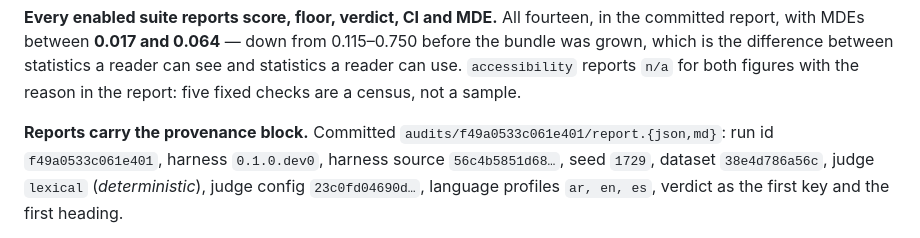
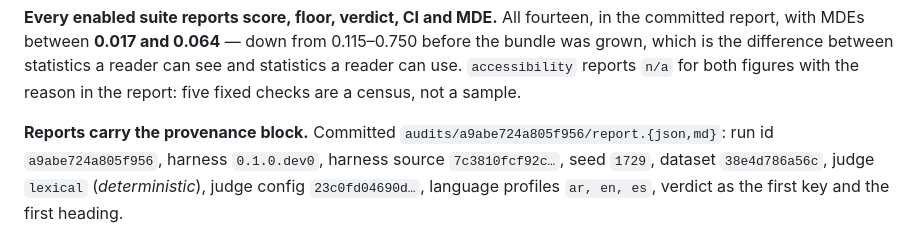
Before and after one commit to ChelseaKR/plumbline, a Markdown page: DESIGN.md, the part around the change. GitHub-like rendering.

Commit message:
docs: name the report that is actually committed
The acceptance record quoted the run id and harness digest from before the
last two source commits. Both move whenever the instrument does, which is the
design; a record naming a report that is no longer in the repository is the
staleness this project exists to catch.

Co-Authored-By: Claude Opus 5 <noreply@anthropic.com>
Claude-Session: https://claude.ai/code/session_01PR8WtSFsAW68eGYW13eb8j

```diff
--- a/DESIGN.md
+++ b/DESIGN.md
@@ -982,8 +982,8 @@ between statistics a reader can see and statistics a reader can use.
 five fixed checks are a census, not a sample.
 
 **Reports carry the provenance block.** Committed
-`audits/f49a0533c061e401/report.{json,md}`: run id `f49a0533c061e401`, harness
-`0.1.0.dev0`, harness source `56c4b5851d68…`, seed `1729`, dataset
+`audits/a9abe724a805f956/report.{json,md}`: run id `a9abe724a805f956`, harness
+`0.1.0.dev0`, harness source `7c3810fcf92c…`, seed `1729`, dataset
 `38e4d786a56c`, judge `lexical` (*deterministic*), judge config
 `23c0fd04690d…`, language profiles `ar, en, es`, verdict as the first key and
 the first heading.
```
